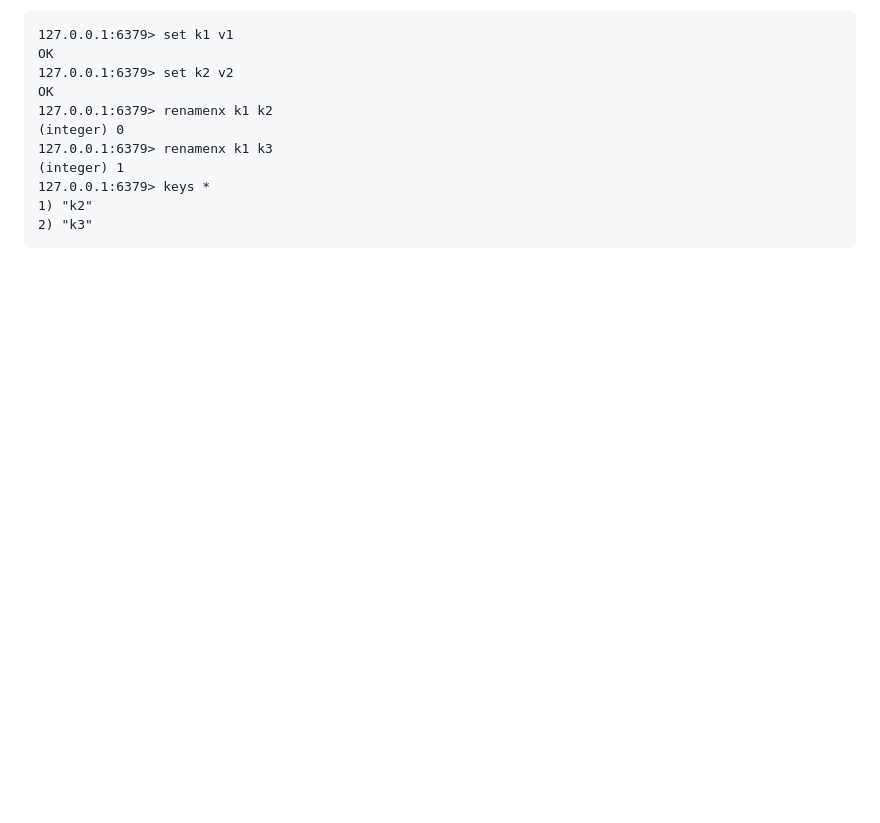
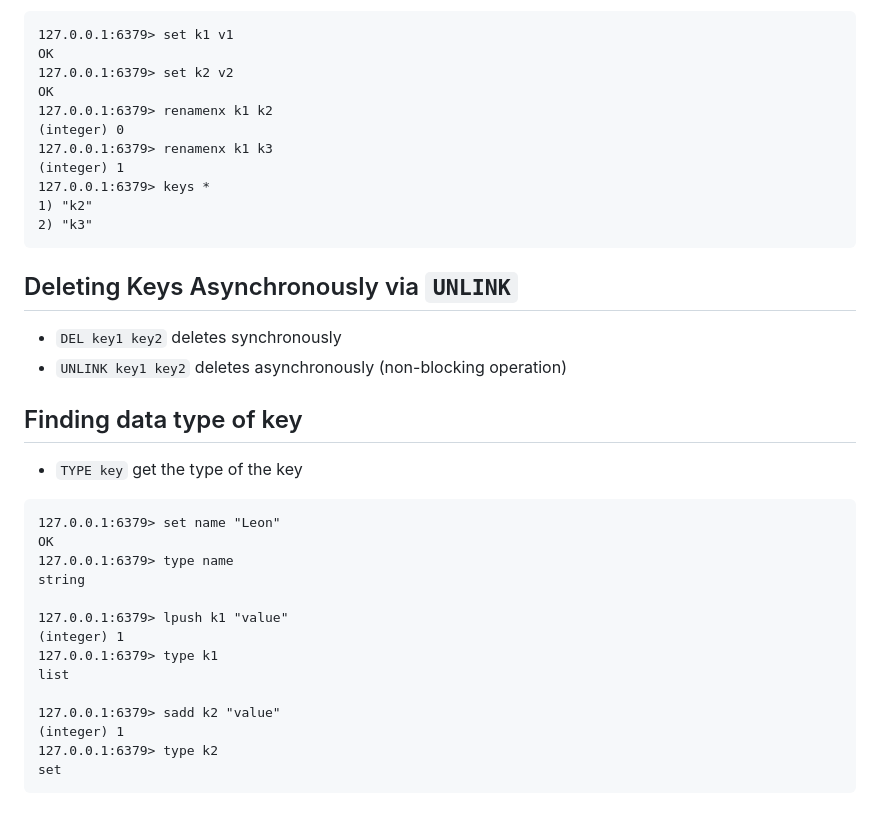
Before and after one commit to LeonLow97-Sandbox/redis-bootcamp, a Markdown page: adnan_waheed/002-data-management.md, the part around the change. GitHub-like rendering; blank space fills up the shorter version.

Commit message:
deleting keys asynchronously with UNLINK and get key type

````diff
--- a/adnan_waheed/002-data-management.md
+++ b/adnan_waheed/002-data-management.md
@@ -234,3 +234,29 @@ OK
 1) "k2"
 2) "k3"
 ```
+
+## Deleting Keys Asynchronously via `UNLINK`
+
+- `DEL key1 key2` deletes synchronously
+- `UNLINK key1 key2` deletes asynchronously (non-blocking operation)
+
+## Finding data type of key
+
+- `TYPE key` get the type of the key
+
+```
+127.0.0.1:6379> set name "Leon"
+OK
+127.0.0.1:6379> type name
+string
+
+127.0.0.1:6379> lpush k1 "value"
+(integer) 1
+127.0.0.1:6379> type k1
+list
+
+127.0.0.1:6379> sadd k2 "value"
+(integer) 1
+127.0.0.1:6379> type k2
+set
+```
````
